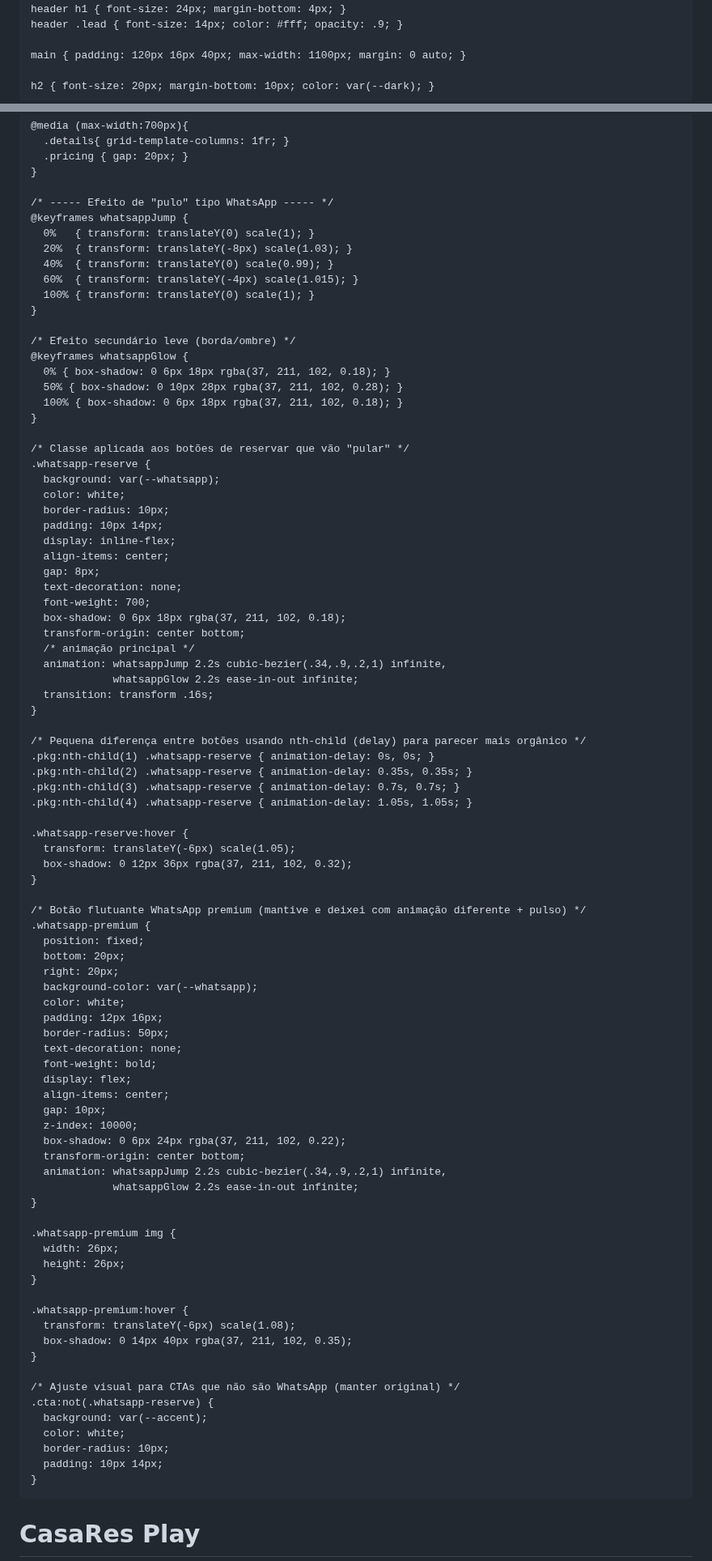
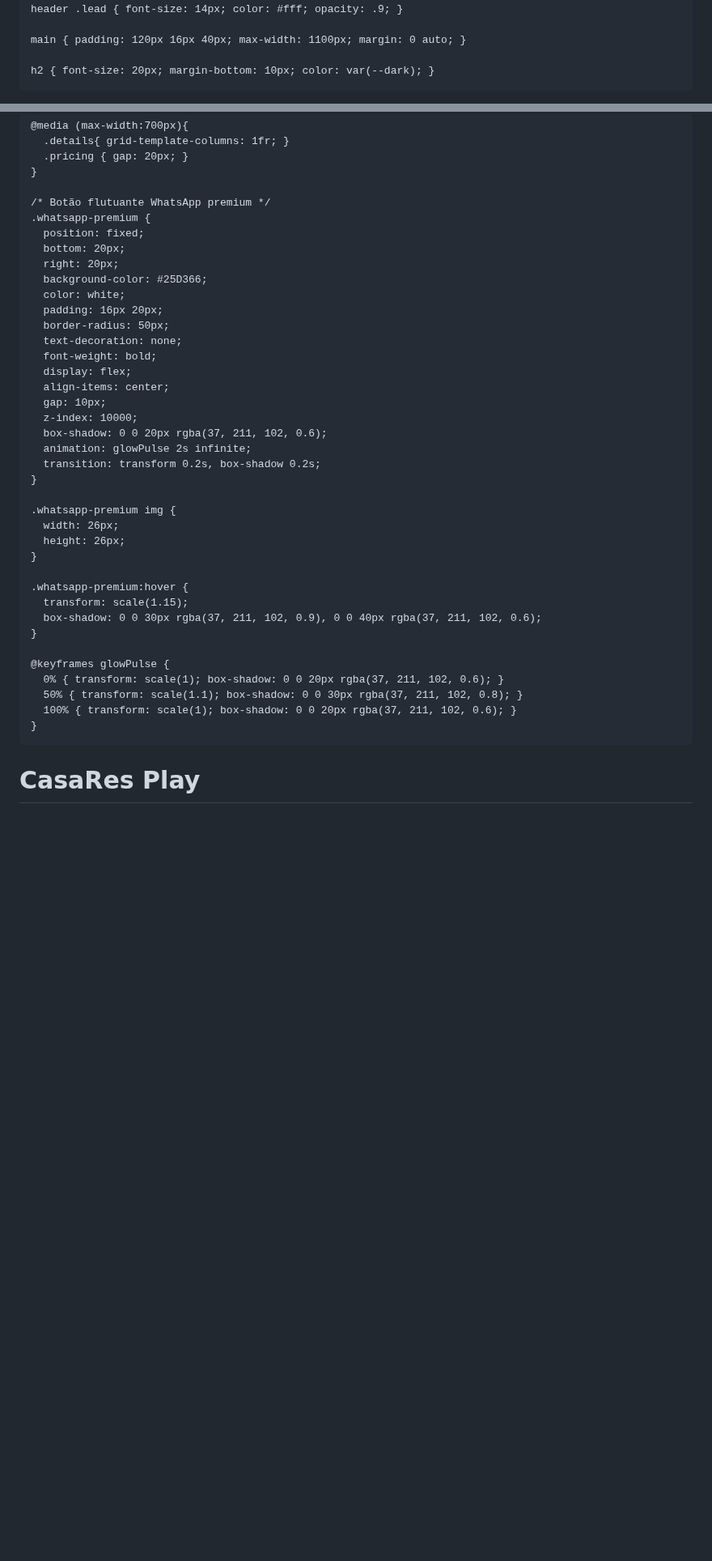
Before and after one commit to casaresplayfesta-afk/casares-play, a Markdown page: README.md, 2 parts joined by grey strips. Shown at 81% size. Rendered like a GitHub page; blank space fills up the shorter version.

```diff
--- a/README.md
+++ b/README.md
@@ -10,7 +10,6 @@
       --dark: #0f1724;
       --muted: #6b7280;
       --card: #ffffff;
-      --whatsapp: #25D366;
     }
     * { box-sizing: border-box; margin: 0; padding: 0; }
     body { font-family: Inter, system-ui, Segoe UI, Roboto, Helvetica, Arial, sans-serif; background: #f8fafc; color: #0b1220; line-height: 1.5; letter-spacing: 0.5px; -webkit-font-smoothing: antialiased; }
@@ -68,60 +67,14 @@
       .pricing { gap: 20px; }
     }
 
-    /* ----- Efeito de "pulo" tipo WhatsApp ----- */
-    @keyframes whatsappJump {
-      0%   { transform: translateY(0) scale(1); }
-      20%  { transform: translateY(-8px) scale(1.03); }
-      40%  { transform: translateY(0) scale(0.99); }
-      60%  { transform: translateY(-4px) scale(1.015); }
-      100% { transform: translateY(0) scale(1); }
-    }
-
-    /* Efeito secundário leve (borda/ombre) */
-    @keyframes whatsappGlow {
-      0% { box-shadow: 0 6px 18px rgba(37, 211, 102, 0.18); }
-      50% { box-shadow: 0 10px 28px rgba(37, 211, 102, 0.28); }
-      100% { box-shadow: 0 6px 18px rgba(37, 211, 102, 0.18); }
-    }
-
-    /* Classe aplicada aos botões de reservar que vão "pular" */
-    .whatsapp-reserve {
-      background: var(--whatsapp);
-      color: white;
-      border-radius: 10px;
-      padding: 10px 14px;
-      display: inline-flex;
-      align-items: center;
-      gap: 8px;
-      text-decoration: none;
-      font-weight: 700;
-      box-shadow: 0 6px 18px rgba(37, 211, 102, 0.18);
-      transform-origin: center bottom;
-      /* animação principal */
-      animation: whatsappJump 2.2s cubic-bezier(.34,.9,.2,1) infinite,
-                 whatsappGlow 2.2s ease-in-out infinite;
-      transition: transform .16s;
-    }
-
-    /* Pequena diferença entre botões usando nth-child (delay) para parecer mais orgânico */
-    .pkg:nth-child(1) .whatsapp-reserve { animation-delay: 0s, 0s; }
-    .pkg:nth-child(2) .whatsapp-reserve { animation-delay: 0.35s, 0.35s; }
-    .pkg:nth-child(3) .whatsapp-reserve { animation-delay: 0.7s, 0.7s; }
-    .pkg:nth-child(4) .whatsapp-reserve { animation-delay: 1.05s, 1.05s; }
-
-    .whatsapp-reserve:hover {
-      transform: translateY(-6px) scale(1.05);
-      box-shadow: 0 12px 36px rgba(37, 211, 102, 0.32);
-    }
-
-    /* Botão flutuante WhatsApp premium (mantive e deixei com animação diferente + pulso) */
+    /* Botão flutuante WhatsApp premium */
     .whatsapp-premium {
       position: fixed;
       bottom: 20px;
       right: 20px;
-      background-color: var(--whatsapp);
+      background-color: #25D366;
       color: white;
-      padding: 12px 16px;
+      padding: 16px 20px;
       border-radius: 50px;
       text-decoration: none;
       font-weight: bold;
@@ -129,10 +82,9 @@
       align-items: center;
       gap: 10px;
       z-index: 10000;
-      box-shadow: 0 6px 24px rgba(37, 211, 102, 0.22);
-      transform-origin: center bottom;
-      animation: whatsappJump 2.2s cubic-bezier(.34,.9,.2,1) infinite,
-                 whatsappGlow 2.2s ease-in-out infinite;
+      box-shadow: 0 0 20px rgba(37, 211, 102, 0.6);
+      animation: glowPulse 2s infinite;
+      transition: transform 0.2s, box-shadow 0.2s;
     }
 
     .whatsapp-premium img {
@@ -141,16 +93,14 @@
     }
 
     .whatsapp-premium:hover {
-      transform: translateY(-6px) scale(1.08);
-      box-shadow: 0 14px 40px rgba(37, 211, 102, 0.35);
+      transform: scale(1.15);
+      box-shadow: 0 0 30px rgba(37, 211, 102, 0.9), 0 0 40px rgba(37, 211, 102, 0.6);
     }
 
-    /* Ajuste visual para CTAs que não são WhatsApp (manter original) */
-    .cta:not(.whatsapp-reserve) {
-      background: var(--accent);
-      color: white;
-      border-radius: 10px;
-      padding: 10px 14px;
+    @keyframes glowPulse {
+      0% { transform: scale(1); box-shadow: 0 0 20px rgba(37, 211, 102, 0.6); }
+      50% { transform: scale(1.1); box-shadow: 0 0 30px rgba(37, 211, 102, 0.8); }
+      100% { transform: scale(1); box-shadow: 0 0 20px rgba(37, 211, 102, 0.6); }
     }
   </style>
 </head>
```
Also changed, not shown: other parts of README.md (+5 -5 lines).
